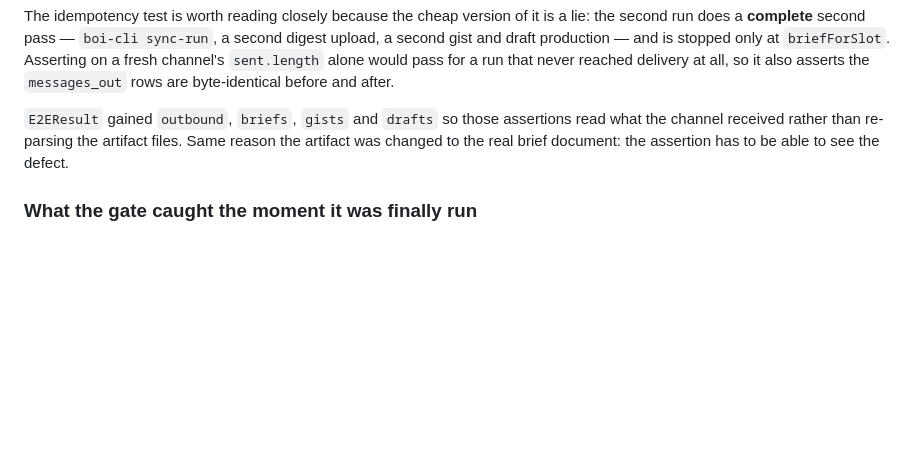
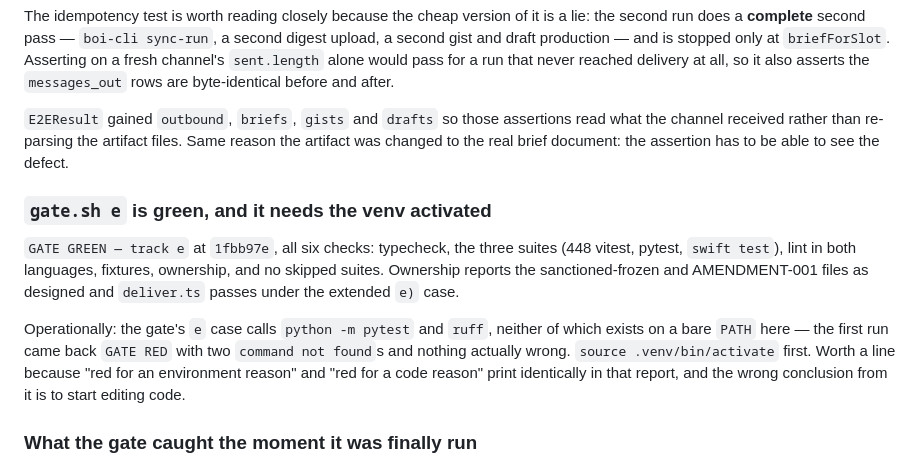
Before and after one commit to Ahadk7860/AARP-Concierge, a Markdown page: prompts/track-e-the-join/NOTES.md, the part around the change. Drawn GitHub-style; blank space fills up the shorter version.

Commit message:
notes: gate.sh e is green at 1fbb97e, and it needs the venv
All six checks pass -- typecheck, 448 vitest + pytest + swift test, eslint + ruff,
fixtures, ownership, no skipped suites. Recorded with the operational detail that cost
the first run: `python` and `ruff` are only on PATH inside .venv, so a bare run comes
back GATE RED with two `command not found`s and nothing wrong in the code. That failure
prints exactly like a real one.

Co-Authored-By: Claude Opus 5 <noreply@anthropic.com>

```diff
--- a/prompts/track-e-the-join/NOTES.md
+++ b/prompts/track-e-the-join/NOTES.md
@@ -408,6 +408,19 @@ so it also asserts the `messages_out` rows are byte-identical before and after.
 the channel received rather than re-parsing the artifact files. Same reason the artifact was
 changed to the real brief document: the assertion has to be able to see the defect.
 
+### `gate.sh e` is green, and it needs the venv activated
+
+`GATE GREEN — track e` at `1fbb97e`, all six checks: typecheck, the three suites
+(448 vitest, pytest, `swift test`), lint in both languages, fixtures, ownership, and no
+skipped suites. Ownership reports the sanctioned-frozen and AMENDMENT-001 files as
+designed and `deliver.ts` passes under the extended `e)` case.
+
+Operationally: the gate's `e` case calls `python -m pytest` and `ruff`, neither of which
+exists on a bare `PATH` here — the first run came back `GATE RED` with two
+`command not found`s and nothing actually wrong. `source .venv/bin/activate` first. Worth a
+line because "red for an environment reason" and "red for a code reason" print identically
+in that report, and the wrong conclusion from it is to start editing code.
+
 ### What the gate caught the moment it was finally run
 
 `b3229cc` was **lint-red**, and had been since it was written: `cloud/e2e/src/run.ts`
```
